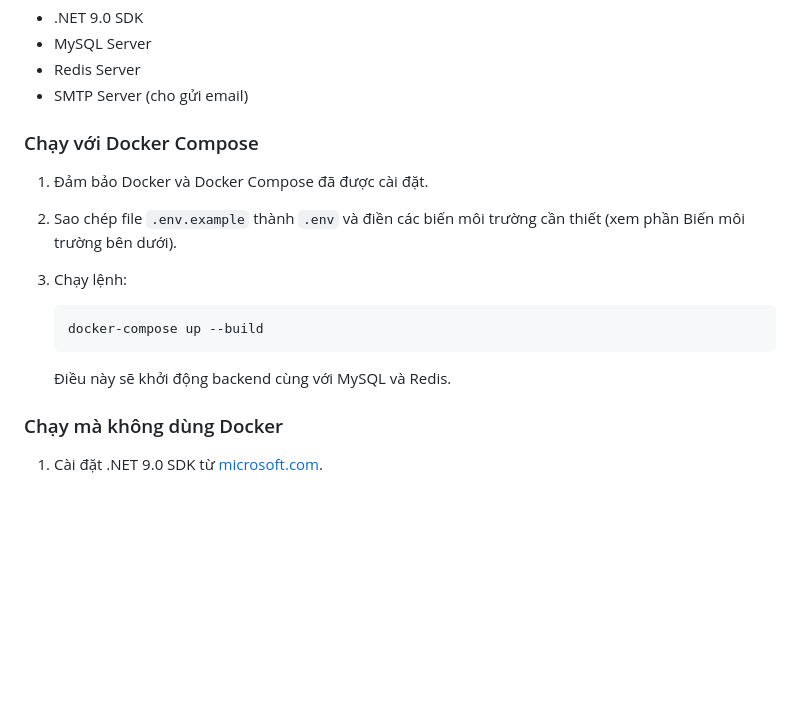
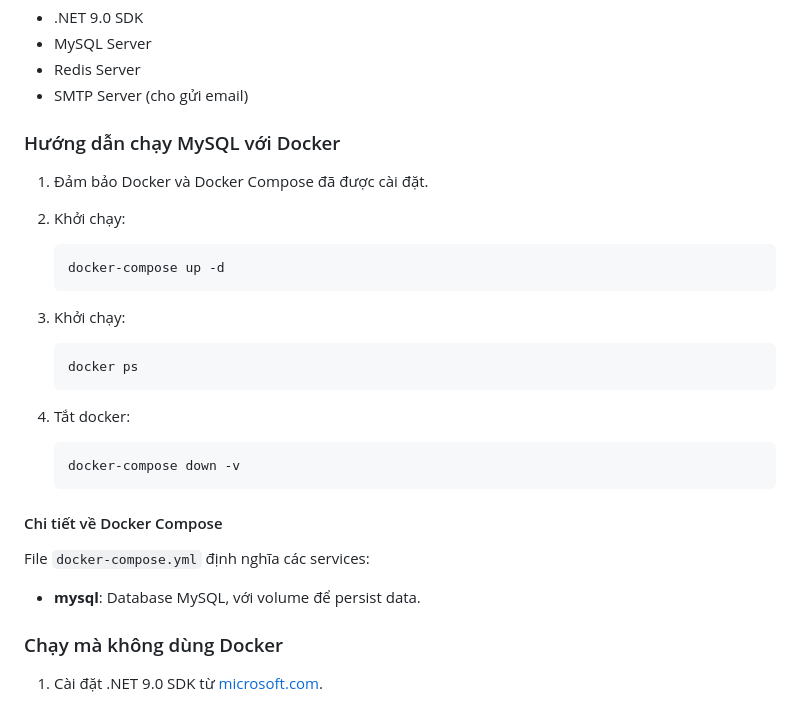
Before and after one commit to DBPCod/DotNET, a Markdown page: Backend/README.md, the part around the change. Drawn GitHub-style; blank space fills up the shorter version.

````diff
--- a/Backend/README.md
+++ b/Backend/README.md
@@ -69,19 +69,33 @@ backend/
 - Redis Server
 - SMTP Server (cho gửi email)
 
-### Chạy với Docker Compose
+### Hướng dẫn chạy MySQL với Docker
 
 1. Đảm bảo Docker và Docker Compose đã được cài đặt.
 
-2. Sao chép file `.env.example` thành `.env` và điền các biến môi trường cần thiết (xem phần Biến môi trường bên dưới).
-
-3. Chạy lệnh:
+2. Khởi chạy:
 
    ```bash
-   docker-compose up --build
+   docker-compose up -d
    ```
 
-   Điều này sẽ khởi động backend cùng với MySQL và Redis.
+3. Khởi chạy:
+
+   ```bash
+   docker ps
+   ```
+
+4. Tắt docker:
+
+   ```bash
+   docker-compose down -v
+   ```
+
+#### Chi tiết về Docker Compose
+
+File `docker-compose.yml` định nghĩa các services:
+
+- **mysql**: Database MySQL, với volume để persist data.
 
 ### Chạy mà không dùng Docker
 
````
